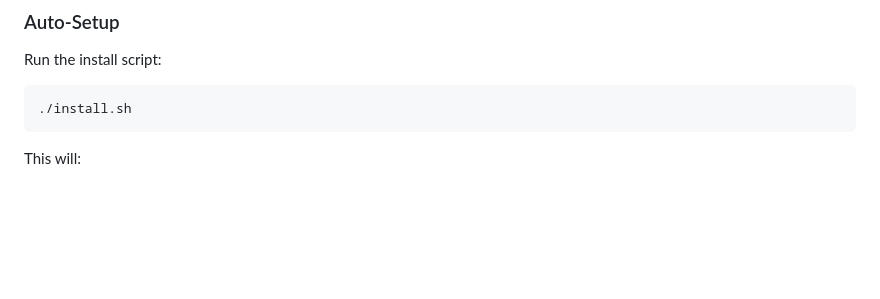
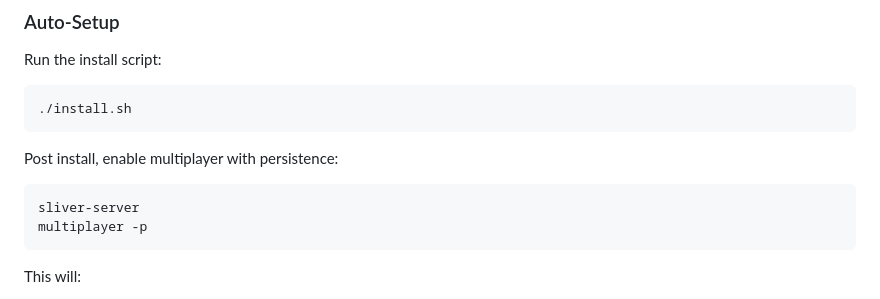
Before and after one commit to Hann1bl3L3ct3r/MindPalace, a Markdown page: README.md, the part around the change. Drawn GitHub-style; blank space fills up the shorter version.

````diff
--- a/README.md
+++ b/README.md
@@ -37,6 +37,13 @@ Run the install script:
 
 ```bash
 ./install.sh
+```
+
+Post install, enable multiplayer with persistence:
+
+```bash
+sliver-server
+multiplayer -p
 ```
 
 This will:
````
